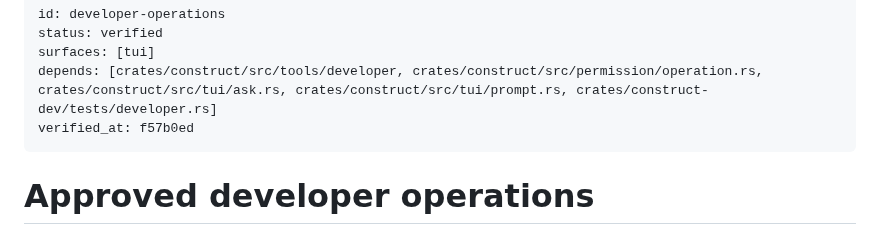
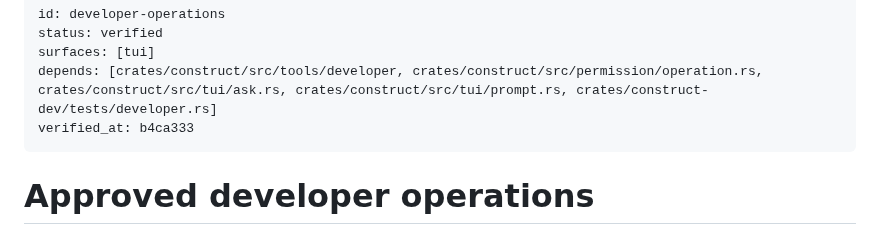
Before and after one commit to strf0x1/construct, a Markdown page: docs/feature-map/developer-operations.md, the part around the change. Rendered like a GitHub page.

```diff
--- a/docs/feature-map/developer-operations.md
+++ b/docs/feature-map/developer-operations.md
@@ -3,7 +3,7 @@ id: developer-operations
 status: verified
 surfaces: [tui]
 depends: [crates/construct/src/tools/developer, crates/construct/src/permission/operation.rs, crates/construct/src/tui/ask.rs, crates/construct/src/tui/prompt.rs, crates/construct-dev/tests/developer.rs]
-verified_at: f57b0ed
+verified_at: b4ca333
 ---
 # Approved developer operations
 
```
Also changed, not shown: docs/feature-map/permission-prompt.md (+1 -1 lines).
